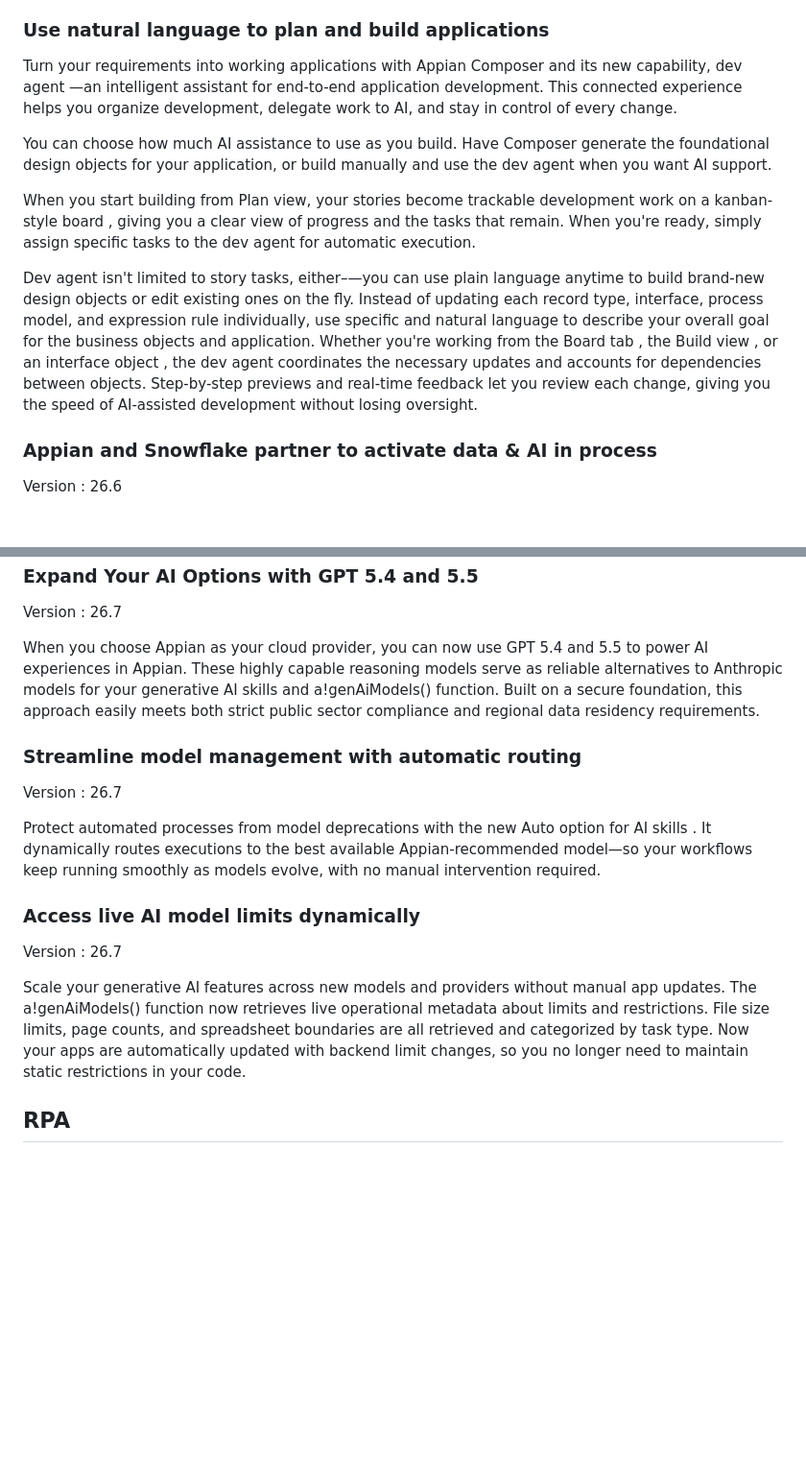
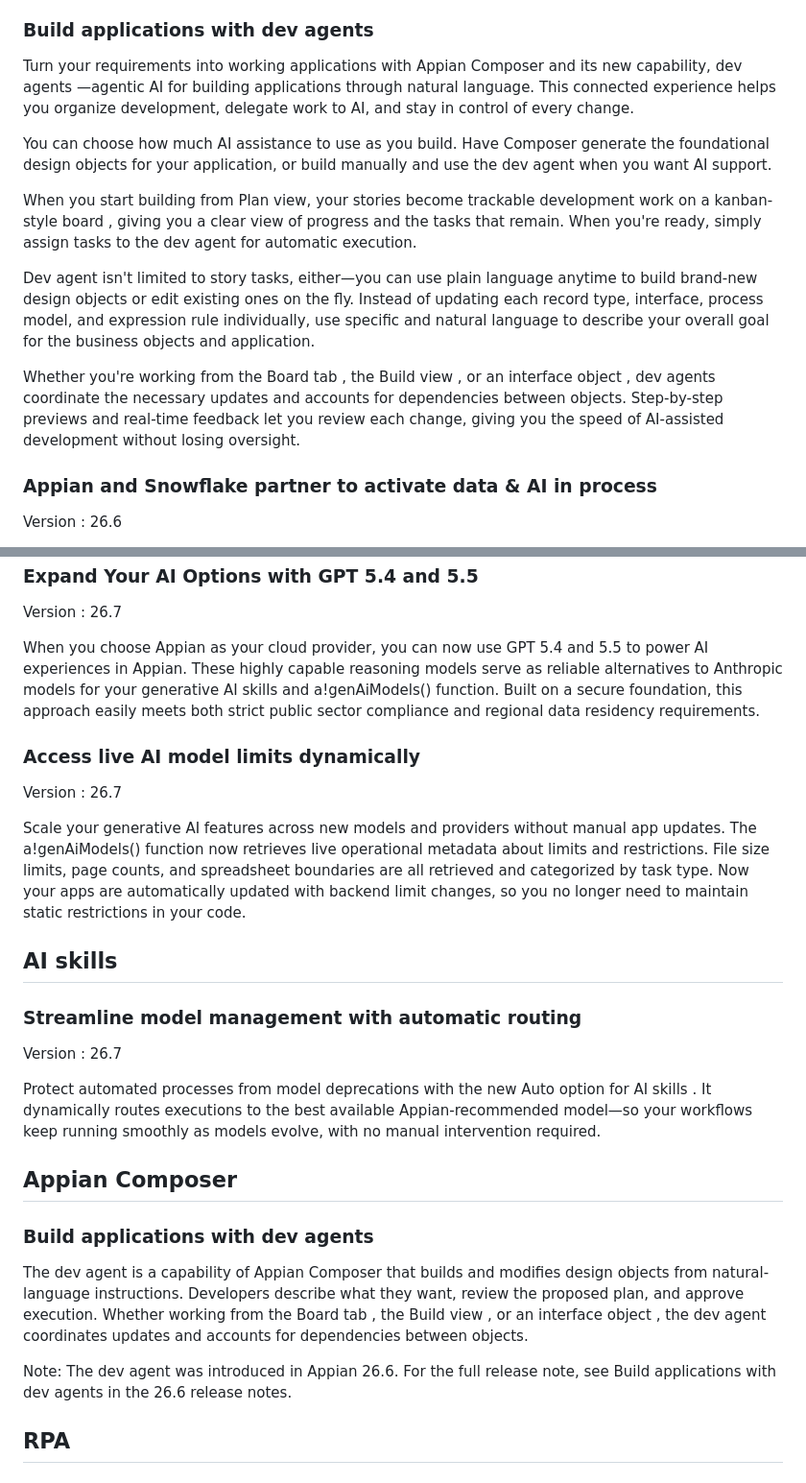
Before and after one commit to krish-creator/appian-handbook, a Markdown page: handbook.md, 2 parts joined by grey strips. Shown at 96% size. Rendered like a GitHub page; blank space fills up the shorter version.

Commit message:
Auto-update handbook 2026-08-24

```diff
--- a/handbook.md
+++ b/handbook.md
@@ -27,15 +27,17 @@ Version : 26.6
 
 Expand the capabilities of your AI agents by connecting them directly to external enterprise systems using Model Context Protocol (MCP). Instead of building complex custom integrations for every third-party platform, you can now use a generic MCP connected system to link your AI agents to tools like GitHub, Snowflake, and Google Drive. This streamlined integration allows you to incorporate external capabilities into your AI agent's toolkit, eliminating development overhead and dramatically reducing your maintenance burden.
 
-### Use natural language to plan and build applications
+### Build applications with dev agents
 
-Turn your requirements into working applications with Appian Composer and its new capability, dev agent —an intelligent assistant for end-to-end application development. This connected experience helps you organize development, delegate work to AI, and stay in control of every change.
+Turn your requirements into working applications with Appian Composer and its new capability, dev agents —agentic AI for building applications through natural language. This connected experience helps you organize development, delegate work to AI, and stay in control of every change.
 
 You can choose how much AI assistance to use as you build. Have Composer generate the foundational design objects for your application, or build manually and use the dev agent when you want AI support.
 
-When you start building from Plan view, your stories become trackable development work on a kanban-style board , giving you a clear view of progress and the tasks that remain. When you're ready, simply assign specific tasks to the dev agent for automatic execution.
+When you start building from Plan view, your stories become trackable development work on a kanban-style board , giving you a clear view of progress and the tasks that remain. When you're ready, simply assign tasks to the dev agent for automatic execution.
 
-Dev agent isn't limited to story tasks, either–—you can use plain language anytime to build brand-new design objects or edit existing ones on the fly. Instead of updating each record type, interface, process model, and expression rule individually, use specific and natural language to describe your overall goal for the business objects and application. Whether you're working from the Board tab , the Build view , or an interface object , the dev agent coordinates the necessary updates and accounts for dependencies between objects. Step-by-step previews and real-time feedback let you review each change, giving you the speed of AI-assisted development without losing oversight.
+Dev agent isn't limited to story tasks, either—you can use plain language anytime to build brand-new design objects or edit existing ones on the fly. Instead of updating each record type, interface, process model, and expression rule individually, use specific and natural language to describe your overall goal for the business objects and application.
+
+Whether you're working from the Board tab , the Build view , or an interface object , dev agents coordinate the necessary updates and accounts for dependencies between objects. Step-by-step previews and real-time feedback let you review each change, giving you the speed of AI-assisted development without losing oversight.
 
 ### Appian and Snowflake partner to activate data & AI in process
 
@@ -1076,17 +1084,27 @@ Version : 26.7
 
 When you choose Appian as your cloud provider, you can now use GPT 5.4 and 5.5 to power AI experiences in Appian. These highly capable reasoning models serve as reliable alternatives to Anthropic models for your generative AI skills and a!genAiModels() function. Built on a secure foundation, this approach easily meets both strict public sector compliance and regional data residency requirements.
 
+### Access live AI model limits dynamically
+
+Version : 26.7
+
+Scale your generative AI features across new models and providers without manual app updates. The a!genAiModels() function now retrieves live operational metadata about limits and restrictions. File size limits, page counts, and spreadsheet boundaries are all retrieved and categorized by task type. Now your apps are automatically updated with backend limit changes, so you no longer need to maintain static restrictions in your code.
+
+## AI skills
+
 ### Streamline model management with automatic routing
 
 Version : 26.7
 
 Protect automated processes from model deprecations with the new Auto option for AI skills . It dynamically routes executions to the best available Appian-recommended model—so your workflows keep running smoothly as models evolve, with no manual intervention required.
 
-### Access live AI model limits dynamically
+## Appian Composer
 
-Version : 26.7
+### Build applications with dev agents
 
-Scale your generative AI features across new models and providers without manual app updates. The a!genAiModels() function now retrieves live operational metadata about limits and restrictions. File size limits, page counts, and spreadsheet boundaries are all retrieved and categorized by task type. Now your apps are automatically updated with backend limit changes, so you no longer need to maintain static restrictions in your code.
+The dev agent is a capability of Appian Composer that builds and modifies design objects from natural-language instructions. Developers describe what they want, review the proposed plan, and approve execution. Whether working from the Board tab , the Build view , or an interface object , the dev agent coordinates updates and accounts for dependencies between objects.
+
+Note: The dev agent was introduced in Appian 26.6. For the full release note, see Build applications with dev agents in the 26.6 release notes.
 
 ## RPA
 
```
Also changed, not shown: other parts of handbook.md (+8 -2 lines), catalog.md (+1 -1 lines), reference-index.md (+3 -2 lines).
